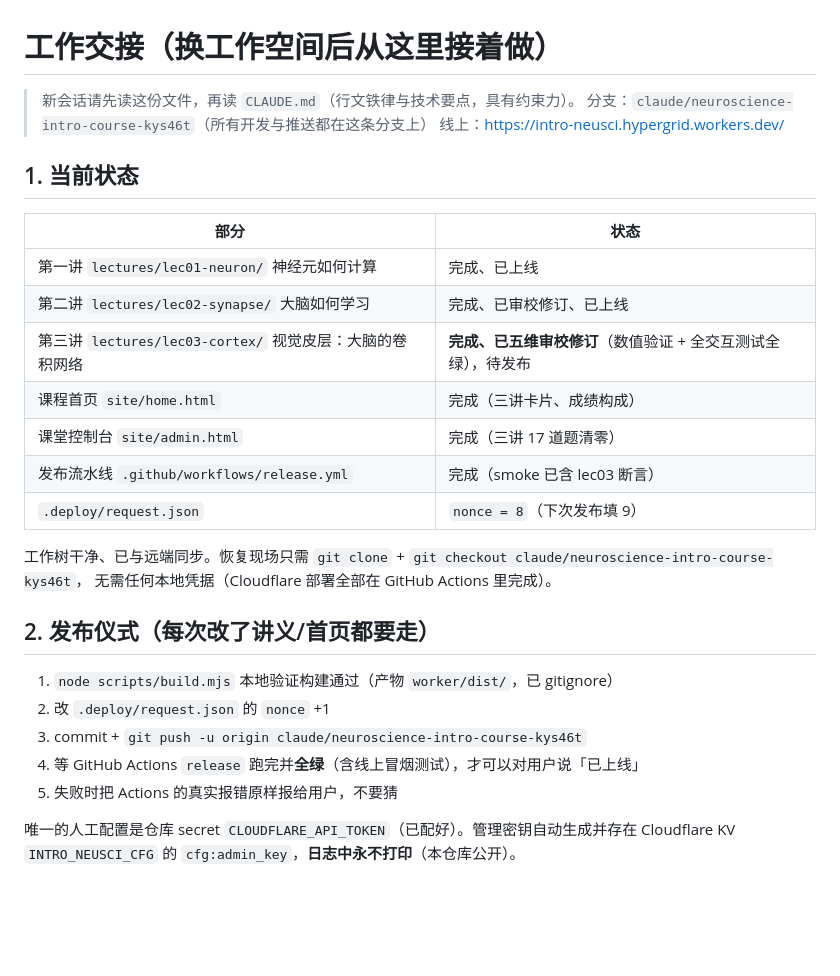
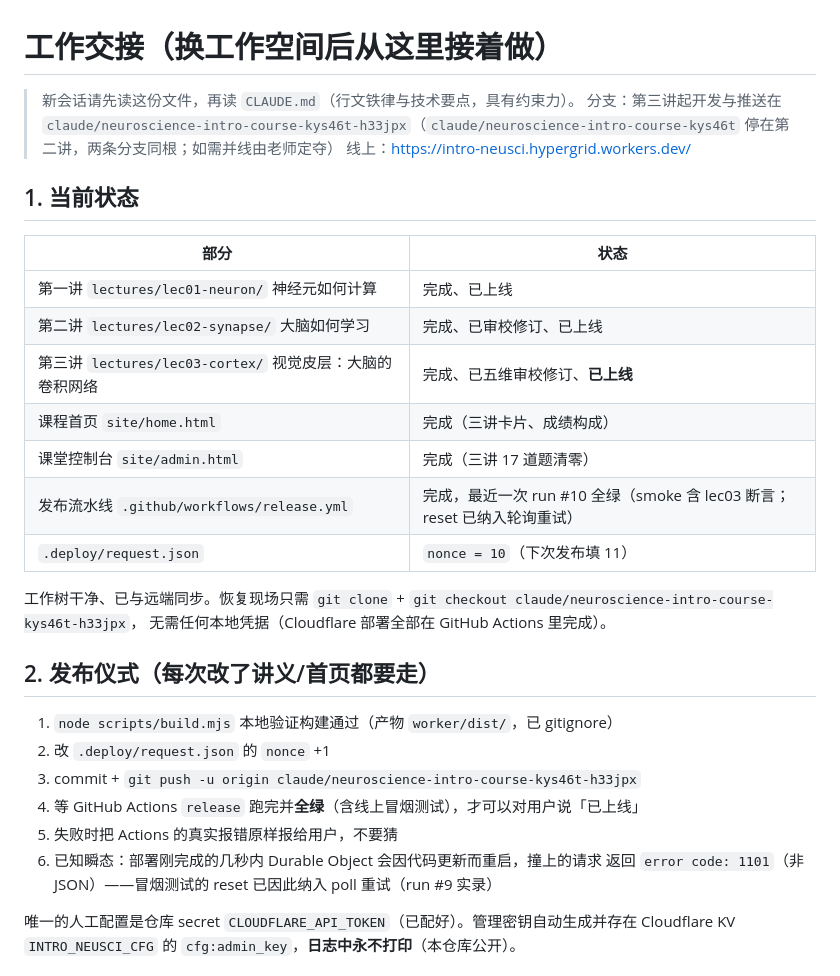
Before and after one commit to YuhangSong/Intro-NeuSci, a Markdown page: HANDOFF.md, the part around the change. Rendered like a GitHub page; blank space fills up the shorter version.

Commit message:
HANDOFF：第三讲已上线（run #10 全绿），nonce 10，分支与发布小贴士更新
Co-Authored-By: Claude Fable 5 <noreply@anthropic.com>
Claude-Session: https://claude.ai/code/session_017szdnFXNjJDAoiuvmCZRxg

```diff
--- a/HANDOFF.md
+++ b/HANDOFF.md
@@ -1,7 +1,7 @@
 # 工作交接（换工作空间后从这里接着做）
 
 > 新会话请先读这份文件，再读 `CLAUDE.md`（行文铁律与技术要点，具有约束力）。
-> 分支：`claude/neuroscience-intro-course-kys46t`（所有开发与推送都在这条分支上）
+> 分支：第三讲起开发与推送在 `claude/neuroscience-intro-course-kys46t-h33jpx`（`claude/neuroscience-intro-course-kys46t` 停在第二讲，两条分支同根；如需并线由老师定夺）
 > 线上：https://intro-neusci.hypergrid.workers.dev/
 
 ## 1. 当前状态
@@ -10,22 +10,24 @@
 |------|------|
 | 第一讲 `lectures/lec01-neuron/` 神经元如何计算 | 完成、已上线 |
 | 第二讲 `lectures/lec02-synapse/` 大脑如何学习 | 完成、已审校修订、已上线 |
-| 第三讲 `lectures/lec03-cortex/` 视觉皮层：大脑的卷积网络 | **完成、已五维审校修订**（数值验证 + 全交互测试全绿），待发布 |
+| 第三讲 `lectures/lec03-cortex/` 视觉皮层：大脑的卷积网络 | 完成、已五维审校修订、**已上线** |
 | 课程首页 `site/home.html` | 完成（三讲卡片、成绩构成） |
 | 课堂控制台 `site/admin.html` | 完成（三讲 17 道题清零） |
-| 发布流水线 `.github/workflows/release.yml` | 完成（smoke 已含 lec03 断言） |
-| `.deploy/request.json` | `nonce = 8`（下次发布填 9） |
+| 发布流水线 `.github/workflows/release.yml` | 完成，最近一次 run #10 全绿（smoke 含 lec03 断言；reset 已纳入轮询重试） |
+| `.deploy/request.json` | `nonce = 10`（下次发布填 11） |
 
-工作树干净、已与远端同步。恢复现场只需 `git clone` + `git checkout claude/neuroscience-intro-course-kys46t`，
+工作树干净、已与远端同步。恢复现场只需 `git clone` + `git checkout claude/neuroscience-intro-course-kys46t-h33jpx`，
 无需任何本地凭据（Cloudflare 部署全部在 GitHub Actions 里完成）。
 
 ## 2. 发布仪式（每次改了讲义/首页都要走）
 
 1. `node scripts/build.mjs` 本地验证构建通过（产物 `worker/dist/`，已 gitignore）
 2. 改 `.deploy/request.json` 的 `nonce` +1
-3. commit + `git push -u origin claude/neuroscience-intro-course-kys46t`
+3. commit + `git push -u origin claude/neuroscience-intro-course-kys46t-h33jpx`
 4. 等 GitHub Actions `release` 跑完并**全绿**（含线上冒烟测试），才可以对用户说「已上线」
 5. 失败时把 Actions 的真实报错原样报给用户，不要猜
+6. 已知瞬态：部署刚完成的几秒内 Durable Object 会因代码更新而重启，撞上的请求
+   返回 `error code: 1101`（非 JSON）——冒烟测试的 reset 已因此纳入 poll 重试（run #9 实录）
 
 唯一的人工配置是仓库 secret `CLOUDFLARE_API_TOKEN`（已配好）。管理密钥自动生成并存在
 Cloudflare KV `INTRO_NEUSCI_CFG` 的 `cfg:admin_key`，**日志中永不打印**（本仓库公开）。
```
